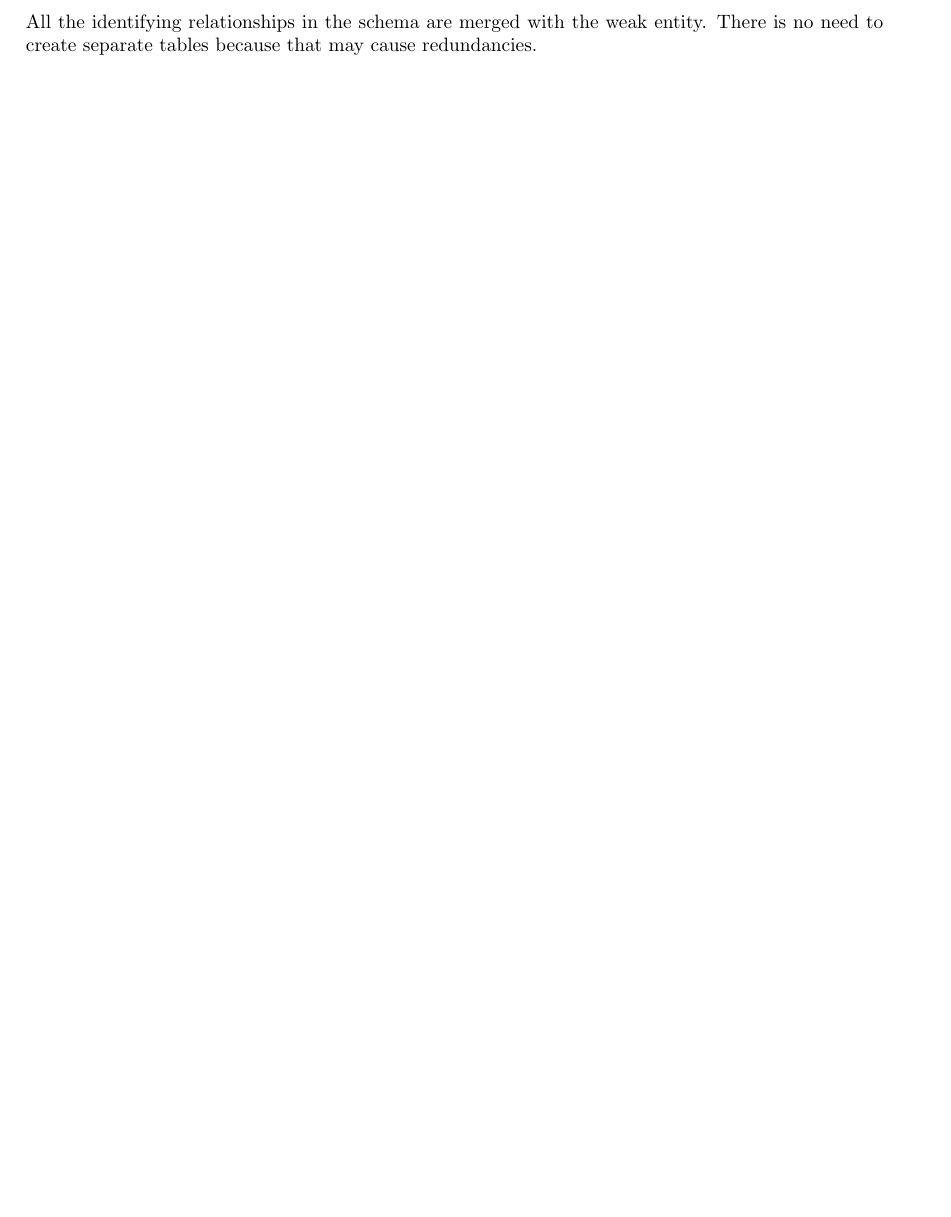
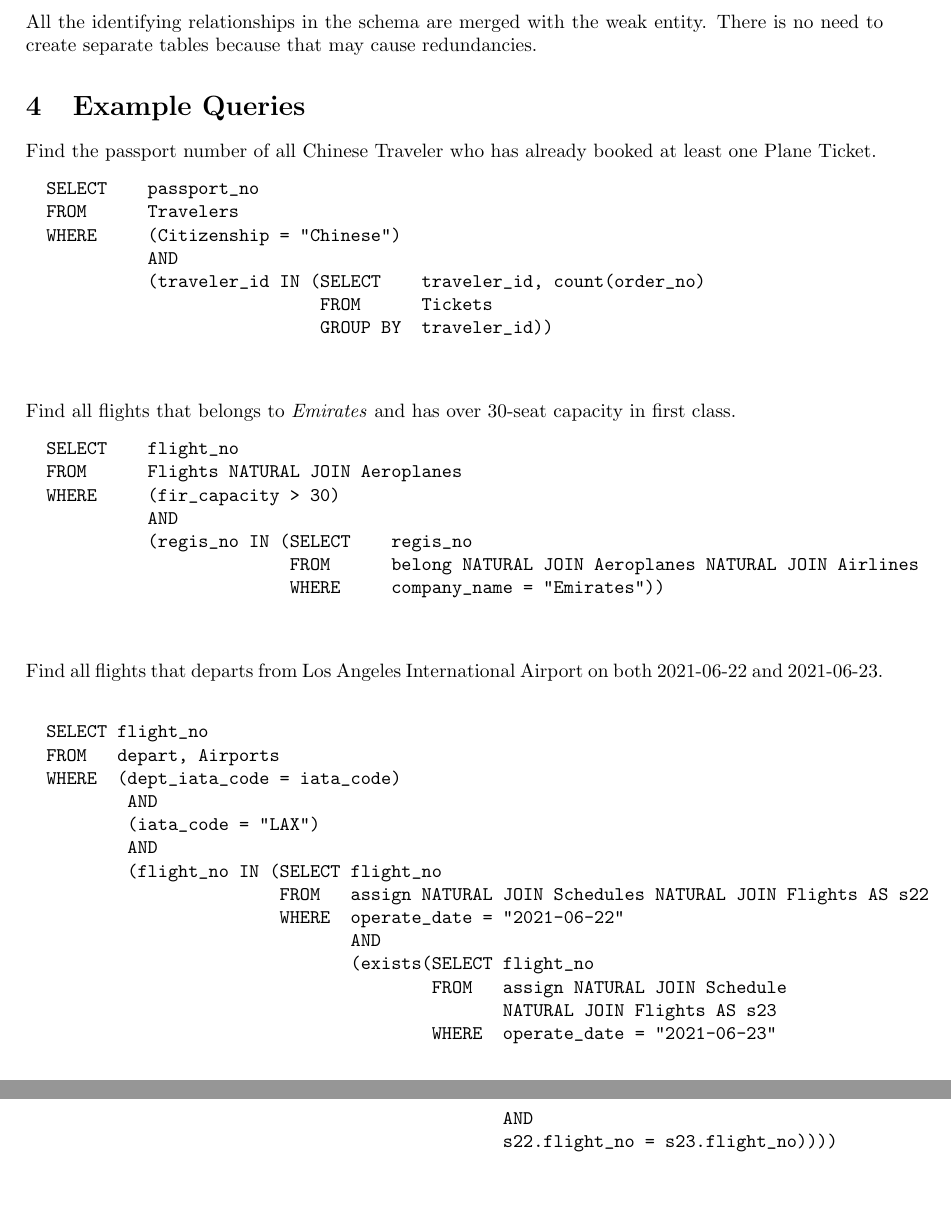
Before and after one commit to ronghao-zhang/airline-database, a LaTeX document (CSDS341_Project_Initial_Report/CSDS341_Project_Initial_Report.tex): part of page 6 of 6 before the commit and two parts of pages 6 and 7 of 7 after it, the two joined at a grey line, cut so that both start at the same text, the shorter picture padded with empty space. Compiled offline with pdfLaTeX.

Commit message:
Update the Example Queries

```diff
--- a/CSDS341_Project_Initial_Report/CSDS341_Project_Initial_Report.tex
+++ b/CSDS341_Project_Initial_Report/CSDS341_Project_Initial_Report.tex
@@ -259,10 +243,67 @@ belong(-regis_no: varchar(10)-,
        Foreign Key (regis_no) references (Aeroplanes.regis_no)
        Foreign Key (company_id) references (Airlines.company_id)
 	\end{lstlisting}
-
-	The \texttt{belong} relationship stores the information regarding airline companies and planes they owned. Since this is a one-to-many relationship, the primary key from the many side (i.e. \texttt{Aeroplanes.regis\_no}) should be set as the primary key of this relationship.
+    The \texttt{belong} relationship stores the information regarding airline companies and planes they owned. Since this is a one-to-many relationship, the primary key from the many side (i.e. \texttt{Aeroplanes.regis\_no}) should be set as the primary key of this relationship.
 
 	\subsection{Identifying Relationships}
+
 	All the identifying relationships in the schema are merged with the weak entity. There is no need to create separate tables because that may cause redundancies.
 
+	\section{Example Queries}
+
+	Find the passport number of all Chinese Traveler who has already booked at least one Plane Ticket.
+	% query starts here
+	\begin{verbatim}
+		SELECT    passport_no
+		FROM      Travelers
+		WHERE     (Citizenship = "Chinese")
+		          AND
+		          (traveler_id IN (SELECT    traveler_id, count(order_no)
+		                           FROM      Tickets
+		                           GROUP BY  traveler_id))
+
+	\end{verbatim}
+    % query ends here
+	Find all flights that belongs to \textit{Emirates} and has over 30-seat capacity in first class.
+	\begin{verbatim}
+		SELECT    flight_no
+		FROM      Flights NATURAL JOIN Aeroplanes
+		WHERE     (fir_capacity > 30)
+		          AND
+		          (regis_no IN (SELECT    regis_no
+		                        FROM      belong NATURAL JOIN Aeroplanes NATURAL JOIN Airlines
+		                        WHERE     company_name = "Emirates"))
+
+	\end{verbatim}
+	Find all flights that departs from Los Angeles International Airport on both 2021-06-22 and 2021-06-23.
+	\begin{verbatim}
+
+		SELECT flight_no
+		FROM   depart, Airports
+		WHERE  (dept_iata_code = iata_code)
+		        AND
+		        (iata_code = "LAX")
+		        AND
+		        (flight_no IN (SELECT flight_no
+		                       FROM   assign NATURAL JOIN Schedules NATURAL JOIN Flights AS s22
+		                       WHERE  operate_date = "2021-06-22"
+		                              AND
+		                              (exists(SELECT flight_no
+		                                      FROM   assign NATURAL JOIN Schedule
+		                                             NATURAL JOIN Flights AS s23
+		                                      WHERE  operate_date = "2021-06-23"
+		                                             AND
+		                                             s22.flight_no = s23.flight_no))))
+
+	\end{verbatim}
+
+
+
+
+
+
+
+
+
+
 \end{document}
```
Also changed, not shown: CSDS341_Project_Initial_Report/CSDS341_Project_Initial_Report.pdf, CSDS341_Project_Initial_Report/CSDS341_Project_Initial_Report.tex (26 more changed lines), 4 other files.
